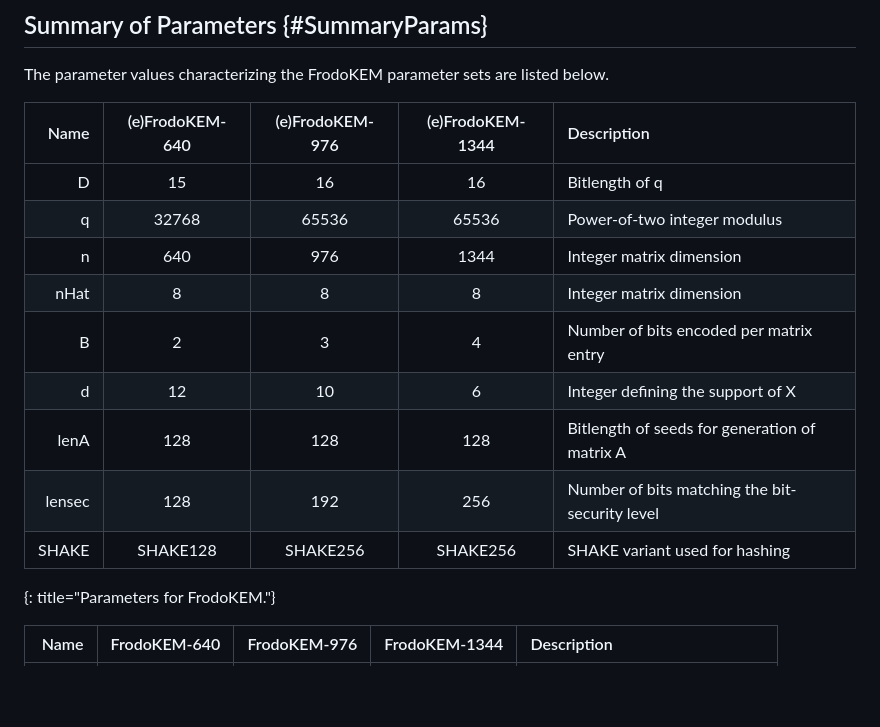
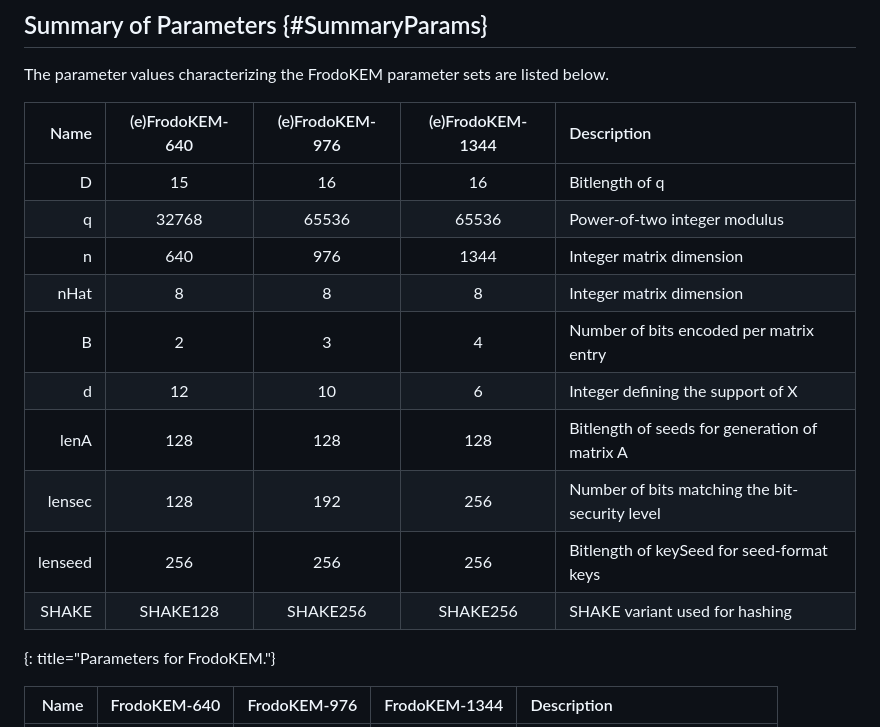
Before and after one commit to dstebila/frodokem-internet-draft, a Markdown page: draft-longa-cfrg-frodokem.md, the part around one of its changes. Drawn GitHub-style; blank space fills up the shorter version.

```diff
--- a/draft-longa-cfrg-frodokem.md
+++ b/draft-longa-cfrg-frodokem.md
@@ -750,17 +798,18 @@ their corresponding ephemeral variants).
 
 The parameter values characterizing the FrodoKEM parameter sets are listed below.
 
-|   Name  | (e)FrodoKEM-640 | (e)FrodoKEM-976 | (e)FrodoKEM-1344 | Description                                    |
-|--------:|:---------------:|:---------------:|:----------------:|:-----------------------------------------------|
-|       D |        15       |        16       |        16        | Bitlength of q                                 |
-|       q |      32768      |      65536      |      65536       | Power-of-two integer modulus                   |
-|       n |       640       |       976       |       1344       | Integer matrix dimension                       |
-|    nHat |        8        |        8        |         8        | Integer matrix dimension                       |
-|       B |        2        |        3        |         4        | Number of bits encoded per matrix entry        |
-|       d |        12       |        10       |         6        | Integer defining the support of X              |
-|    lenA |       128       |       128       |        128       | Bitlength of seeds for generation of matrix A  |
-|  lensec |       128       |       192       |        256       | Number of bits matching the bit-security level |
-|   SHAKE |    SHAKE128     |     SHAKE256    |     SHAKE256     | SHAKE variant used for hashing                 |
+|   Name   | (e)FrodoKEM-640 | (e)FrodoKEM-976 | (e)FrodoKEM-1344 | Description                                    |
+|---------:|:---------------:|:---------------:|:----------------:|:-----------------------------------------------|
+|        D |        15       |        16       |        16        | Bitlength of q                                 |
+|        q |      32768      |      65536      |      65536       | Power-of-two integer modulus                   |
+|        n |       640       |       976       |       1344       | Integer matrix dimension                       |
+|     nHat |        8        |        8        |         8        | Integer matrix dimension                       |
+|        B |        2        |        3        |         4        | Number of bits encoded per matrix entry        |
+|        d |        12       |        10       |         6        | Integer defining the support of X              |
+|     lenA |       128       |       128       |        128       | Bitlength of seeds for generation of matrix A  |
+|   lensec |       128       |       192       |        256       | Number of bits matching the bit-security level |
+|  lenseed |       256       |       256       |        256       | Bitlength of keySeed for seed-format keys      |
+|    SHAKE |    SHAKE128     |     SHAKE256    |     SHAKE256     | SHAKE variant used for hashing                 |
 {: title="Parameters for FrodoKEM."}
 
 |   Name  |   FrodoKEM-640  |  FrodoKEM-976   |   FrodoKEM-1344  | Description                                    |
```
Also changed, not shown: other parts of draft-longa-cfrg-frodokem.md (+96 -13 lines).
